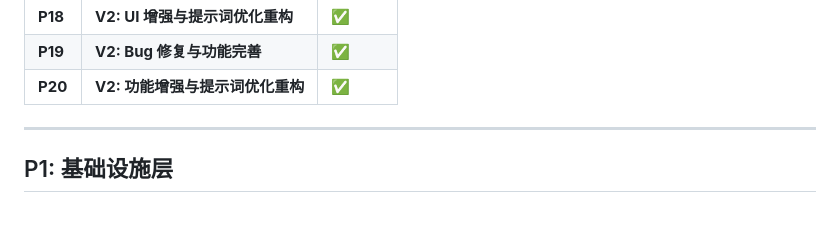
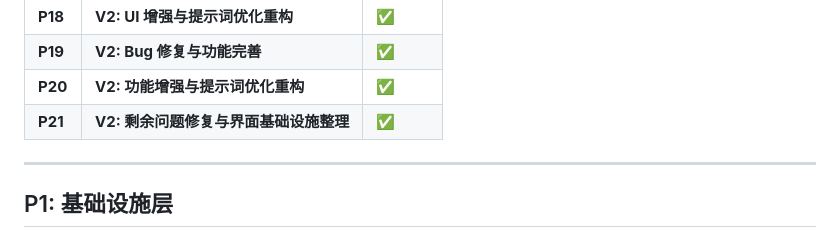
Before and after one commit to ProtossGenius/single-pages, a Markdown page: writer/docs/tasks.md, the part around one of its changes. GitHub-like rendering.

Commit message:
docs(writer): 完成 P21 任务进度回填

```diff
--- a/writer/docs/tasks.md
+++ b/writer/docs/tasks.md
@@ -45,6 +45,7 @@
 | **P18** | **V2: UI 增强与提示词优化重构** | ✅ |
 | **P19** | **V2: Bug 修复与功能完善** | ✅ |
 | **P20** | **V2: 功能增强与提示词优化重构** | ✅ |
+| **P21** | **V2: 剩余问题修复与界面基础设施整理** | ✅ |
 
 ---
 
```
Also changed, not shown: other parts of writer/docs/tasks.md (+1 -1 lines).
